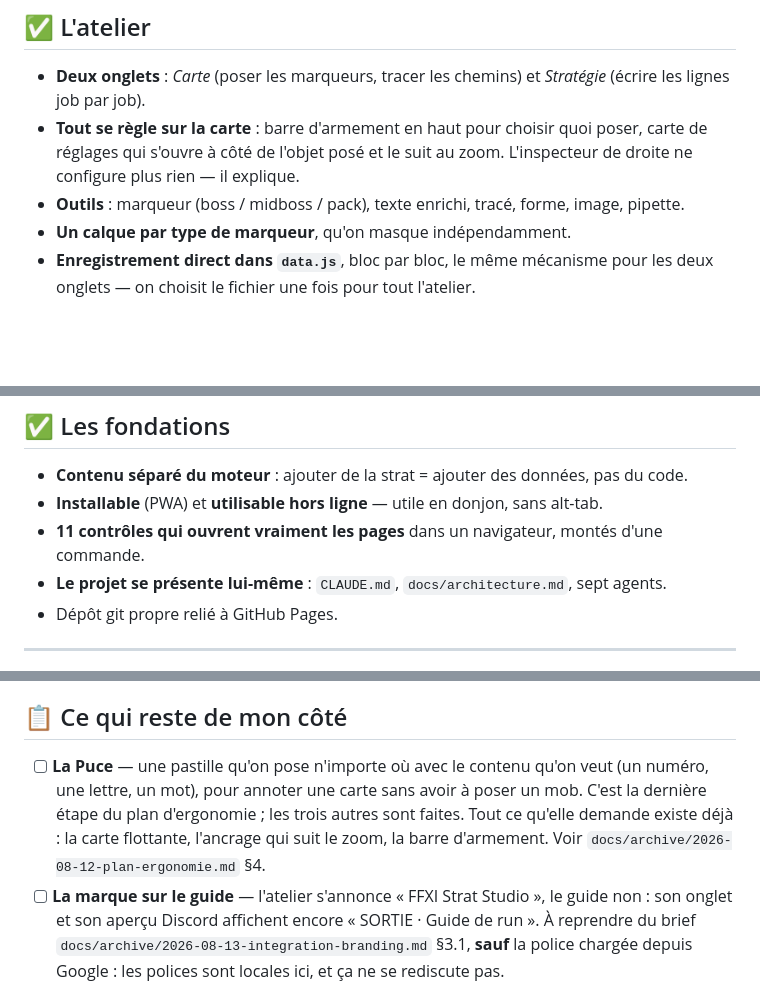
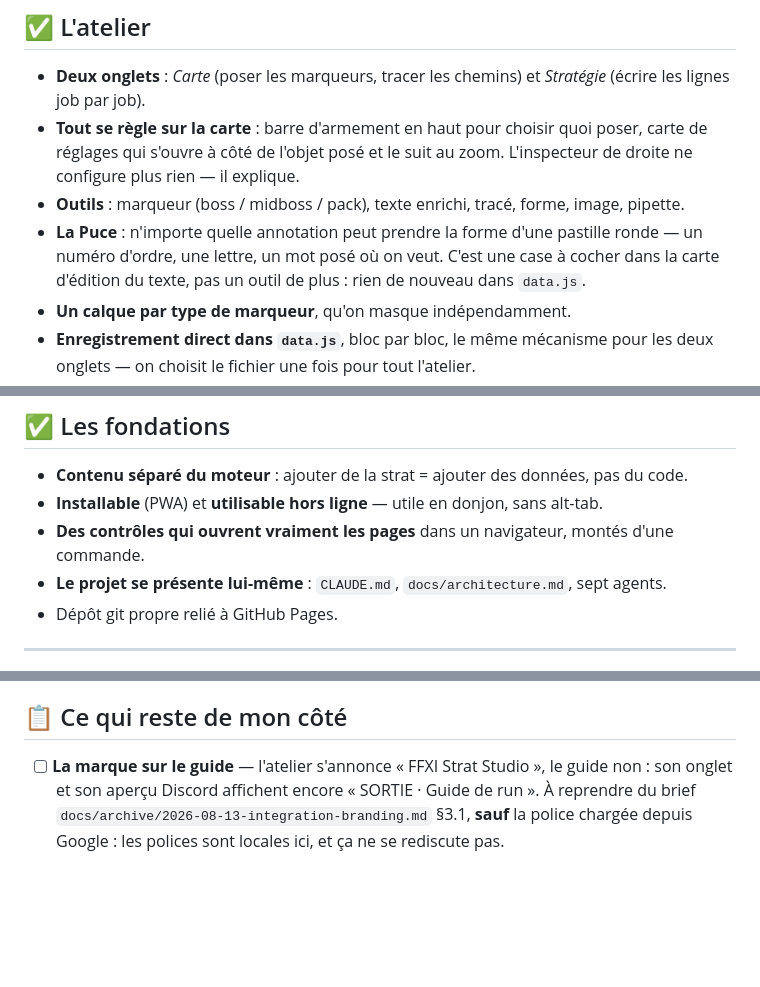
Before and after one commit to ejouanchicot/Sortie-Guide, a Markdown page: docs/backlog.md, 3 parts joined by grey strips. Rendered like a GitHub page; blank space fills up the shorter version.

Commit message:
Le backlog reclamait la Puce : elle etait deja faite, autrement
Le plan d'ergonomie la decrivait comme un objet a part, avec son bloc
BADGES dans data.js. Elle a ete faite plus simplement — une case a
cocher sur une annotation, qui la rend ronde. J'ai cherche le mot du
plan au lieu de la fonctionnalite, et je l'ai portee au backlog comme
restant a faire. Elle passe du cote fait, decrite pour ce qu'elle est.

```diff
--- a/docs/backlog.md
+++ b/docs/backlog.md
@@ -14,6 +14,9 @@
   carte de réglages qui s'ouvre à côté de l'objet posé et le suit au zoom. L'inspecteur
   de droite ne configure plus rien — il explique.
 - **Outils** : marqueur (boss / midboss / pack), texte enrichi, tracé, forme, image, pipette.
+- **La Puce** : n'importe quelle annotation peut prendre la forme d'une pastille ronde —
+  un numéro d'ordre, une lettre, un mot posé où on veut. C'est une case à cocher dans la
+  carte d'édition du texte, pas un outil de plus : rien de nouveau dans `data.js`.
 - **Un calque par type de marqueur**, qu'on masque indépendamment.
 - **Enregistrement direct dans `data.js`**, bloc par bloc, le même mécanisme pour les deux
   onglets — on choisit le fichier une fois pour tout l'atelier.
@@ -37,7 +40,7 @@
 
 - **Contenu séparé du moteur** : ajouter de la strat = ajouter des données, pas du code.
 - **Installable** (PWA) et **utilisable hors ligne** — utile en donjon, sans alt-tab.
-- **11 contrôles qui ouvrent vraiment les pages** dans un navigateur, montés d'une commande.
+- **Des contrôles qui ouvrent vraiment les pages** dans un navigateur, montés d'une commande.
 - **Le projet se présente lui-même** : `CLAUDE.md`, `docs/architecture.md`, sept agents.
 - Dépôt git propre relié à GitHub Pages.
 
@@ -60,11 +63,6 @@ Ce qui manque ici n'est pas du code : c'est ce qui se sait en run. L'outil est p
 
 ## 📋 Ce qui reste de mon côté
 
-- [ ] **La Puce** — une pastille qu'on pose n'importe où avec le contenu qu'on veut (un
-      numéro, une lettre, un mot), pour annoter une carte sans avoir à poser un mob. C'est
-      la dernière étape du plan d'ergonomie ; les trois autres sont faites. Tout ce qu'elle
-      demande existe déjà : la carte flottante, l'ancrage qui suit le zoom, la barre
-      d'armement. Voir `docs/archive/2026-08-12-plan-ergonomie.md` §4.
 - [ ] **La marque sur le guide** — l'atelier s'annonce « FFXI Strat Studio », le guide non :
       son onglet et son aperçu Discord affichent encore « SORTIE · Guide de run ». À reprendre
       du brief `docs/archive/2026-08-13-integration-branding.md` §3.1, **sauf** la police
```
